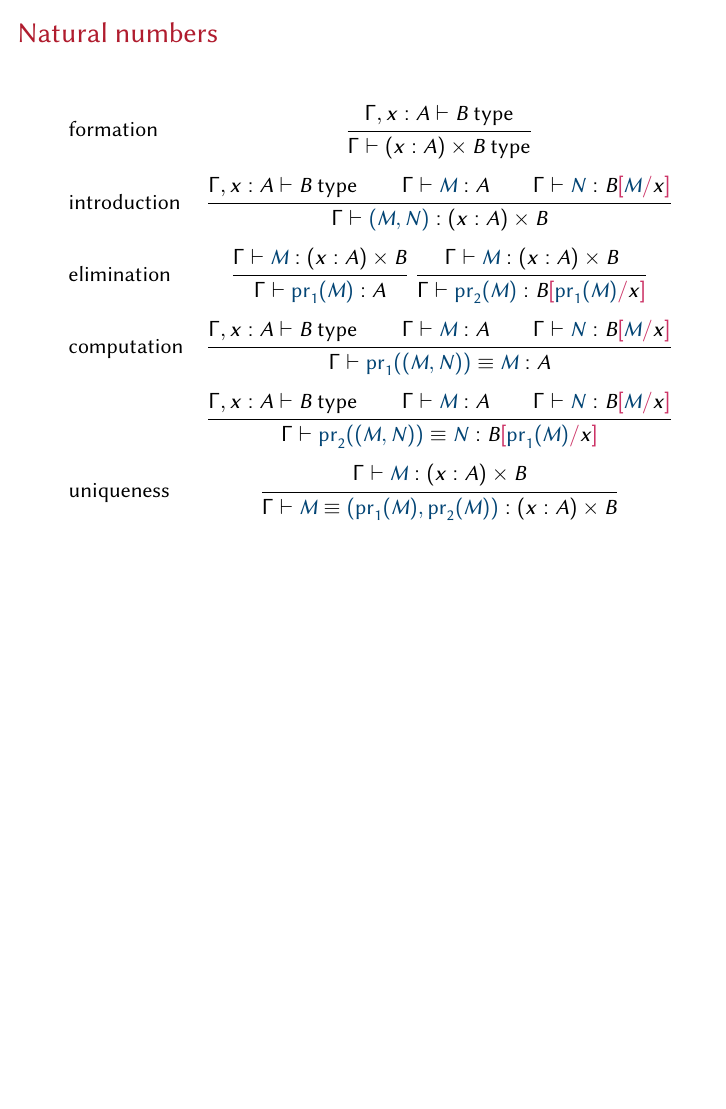
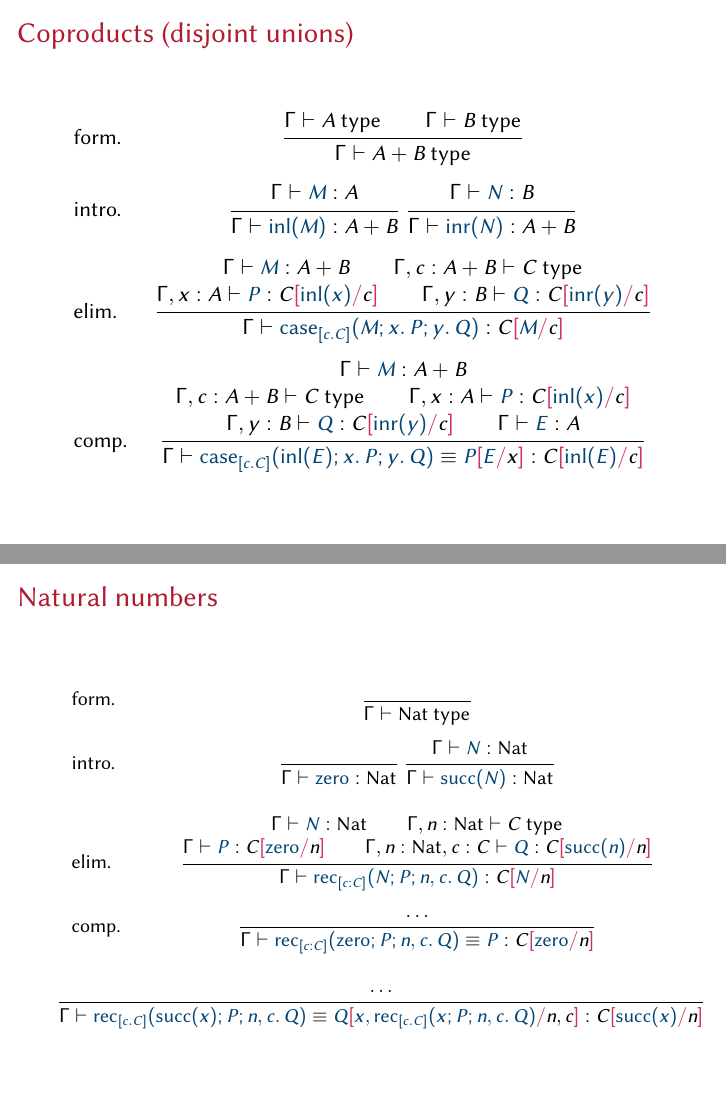
Before and after one commit to lambdabetaeta/pls-tt-tutorial, LaTeX slides (Lecture-1/tt-1.tex, which reads Lecture-1/macros.sty): page 11 of 13 before the commit and pages 13 and 14 of 16 after it, the two joined at a grey line, the shorter picture padded with empty space. Compiled offline with pdfLaTeX.

Commit message:
a little bit more work on lecture 1

```diff
--- a/Lecture-1/macros.sty
+++ b/Lecture-1/macros.sty
@@ -76,6 +76,9 @@
 %% From https://tex.stackexchange.com/questions/42726/align-but-show-one-equation-number-at-the-end
 \NewDocumentCommand{\TagEq}{o}{\IfValueTF{#1}{\tag{#1}}{\stepcounter{equation}\tag{\theequation}}}
 
+% Declare a variable in a context
+\NewDocumentCommand{\DeclVar}{mm}{#1 : #2}
+
 % \Tm{M} colors an untyped term
 \NewDocumentCommand{\Tm}{m}{{\color{RegalBlue}{#1}}}
 
@@ -117,10 +146,7 @@
 \NewDocumentCommand{\Id}{mmm}{\mathsf{Id}_{#1}(#2, #3)}
 \NewDocumentCommand{\Idsym}{}{\mathsf{Id}}
 \NewDocumentCommand{\Eq}{mmm}{\mathsf{Eq}_{#1}(#2, #3)}
-\NewDocumentCommand{\Refl}{m}{\mathsf{refl}(#1)}
-\NewDocumentCommand{\IdRec}{mmm}{\mathsf{J}(#1, #2, #3)}
 
-\NewDocumentCommand{\Emp}{}{\cdot}
 \NewDocumentCommand{\ISb}{}{\mathsf{id}}
 \NewDocumentCommand{\ESb}{mm}{{#1}.{#2}}
 \NewDocumentCommand{\Wk}{O{}}{{\uparrow^{#1}}}
@@ -128,13 +154,6 @@
 \NewDocumentCommand{\True}{}{\mathsf{tt}}
 \NewDocumentCommand{\False}{}{\mathsf{ff}}
 \NewDocumentCommand{\BoolRec}{mmmm}{\mathsf{if}(#1; #2; #3; #4)}
-\NewDocumentCommand{\Nat}{}{\mathsf{Nat}}
-\NewDocumentCommand{\Zero}{}{\mathsf{zero}}
-\NewDocumentCommand{\Succ}{m}{\mathsf{succ}(#1)}
-\NewDocumentCommand{\NatRec}{mmmm}{\mathsf{rec}(#1; #2; #3; #4)}
-\NewDocumentCommand{\Inl}{m}{\mathsf{inl}(#1)}
-\NewDocumentCommand{\Inr}{m}{\mathsf{inr}(#1)}
-\NewDocumentCommand{\Case}{mmmm}{\mathsf{case}(#1; #2; #3; #4)}
 \NewDocumentCommand{\WtypeV}{mmm}{\mathsf{W}(#1 : #2).#3}
 \NewDocumentCommand{\Wsym}{}{\mathsf{W}}
 \NewDocumentCommand{\Wsup}{mm}{\mathsf{sup}(#1,#2)}
@@ -205,4 +200,3 @@
-\NewDocumentCommand{\Compute}{m}{#1_{\sharp}}
 
 \NewDocumentCommand{\TranspAdj}{smm}{\IfBooleanT{#1}{\left(}\mathbf{transp}_{#2 \Adjoint #3}^{\rightarrow}\IfBooleanTF{#1}{\right)^{\text{-1}}}}
 \NewDocumentCommand{\UntranspAdj}{mm}{\mathbf{transp}_{#1 \Adjoint #2}^{\leftarrow}}
--- a/Lecture-1/tt-1.tex
+++ b/Lecture-1/tt-1.tex
@@ -293,3 +369,55 @@ Let $\lnot A \defeq A \to \mathbf{0}$.
+\begin{frame}
+  \frametitle{Coproducts (disjoint unions)}
+
+  \begin{center}
+      \renewcommand{\arraystretch}{2.5}
+    \begin{tabular}{p{1cm}c}
+      form. &
+      $
+        \inferrule{
+          \IsTy{A}[] \\
+          \IsTy{B}[]
+        }{
+          \IsTy{A + B}[]
+        }
+      $ \\
+      intro. &
+      $
+        \inferrule{
+          \IsTm{M}{A} \\
+        }{
+          \IsTm{\Inl{M}}{A + B}
+        }
+      $
+      $
+        \inferrule{
+          \IsTm{N}{B} \\
+        }{
+          \IsTm{\Inr{N}}{A + B}
+        }
+      $
+      \\[2ex]
+      elim. &
+      $
+        \inferrule{
+          \IsTm{M}{A + B} \\
+          \IsTy[\Gamma, c : A + B]{C}[] \\
+          \IsTm[\Gamma, x : A]{P}{\Sb{C}{\Inl{x}}{c}} \\
+          \IsTm[\Gamma, y : B]{Q}{\Sb{C}{\Inr{y}}{c}}
+        }{
+          \IsTm{\Case{c. C}{M}{x}{P}{y}{Q}}{\Sb{C}{M}{c}}
+        }
+      $ \\[2ex]
+      comp. &
+      $
+        \inferrule{
+          \IsTm{M}{A + B} \\
+          \IsTy[\Gamma, c : A + B]{C}[] \\
+          \IsTm[\Gamma, x : A]{P}{\Sb{C}{\Inl{x}}{c}} \\
+          \IsTm[\Gamma, y : B]{Q}{\Sb{C}{\Inr{y}}{c}} \\
+          \IsTm{E}{A}
+        }{
+          \EqTm{\Case{c. C}{\Inl{E}}{x}{P}{y}{Q}}{\Sb{P}{E}{x}}{\Sb{C}{\Inl{E}}{c}}
         }
       $
     \end{tabular}
@@ -299,73 +427,65 @@ Let $\lnot A \defeq A \to \mathbf{0}$.
 \begin{frame}
   \frametitle{Natural numbers}
 
+  \small
+
   \begin{center}
-      \renewcommand{\arraystretch}{2.5}
-    \begin{tabular}{p{2cm}c}
-      formation &
+    \renewcommand{\arraystretch}{2.5}
+    \begin{tabular}{p{1.5cm}c}
+      form. &
       $
         \inferrule{
-          \IsTy[\Gamma, x : A]{B}[]
+          %
         }{
-          \IsTy{\Prod{x}{A}{B}}[]
+          \IsTy{\Nat}[]
         }
       $ \\
-      introduction &
+      intro. &
       $
         \inferrule{
-          \IsTy[\Gamma, x : A]{B}[] \\
-          \IsTm{M}{A} \\
-          \IsTm{N}{\Sb{B}{M}{x}}
+          %
         }{
-          \IsTm{\Pair{M}{N}}{\Prod{x}{A}{B}}
-        }
-      $ \\
-      elimination &
-      $
-        \inferrule{
-          \IsTm{M}{\Prod{x}{A}{B}} \\
-        }{
-          \IsTm{\Proj[1]{M}}{A}
+          \IsTm{\Zero}{\Nat}
         }
       $
       $
         \inferrule{
-          \IsTm{M}{\Prod{x}{A}{B}} \\
+          \IsTm{N}{\Nat}
         }{
-          \IsTm{\Proj[2]{M}}{\Sb{B}{\Proj[1]{M}}{x}}
+          \IsTm{\Succ{N}}{\Nat}
         }
       $
-      \\
-      computation &
+      \\[3ex]
+      elim. &
       $
         \inferrule{
-          \IsTy[\Gamma, x : A]{B}[] \\
-          \IsTm{M}{A} \\
-          \IsTm{N}{\Sb{B}{M}{x}}
+          \IsTm{N}{\Nat} \\
+          \IsTy[\Gamma, n : \Nat]{C}[] \\
+          \IsTm{P}{\Sb{C}{\Zero}{n}} \\
+          \IsTm[\Gamma, n : \Nat, c : C]{Q}{\Sb{C}{\Succ{n}}{n}} \\
         }{
-          \EqTm{\Proj[1]{\Pair{M}{N}}}{M}{A}
+          \IsTm{\NatRec{c : C}{N}{P}{n}{c}{Q}}{\Sb{C}{N}{n}}
         }
-      $ \\
-      &
+      $
+       \\
+      comp. &
       $
         \inferrule{
-          \IsTy[\Gamma, x : A]{B}[] \\
-          \IsTm{M}{A} \\
-          \IsTm{N}{\Sb{B}{M}{x}}
+          \ldots
         }{
-          \EqTm{\Proj[2]{\Pair{M}{N}}}{N}{\Sb{B}{\Proj[1]{M}}{x}}
-        }
-      $
-      \\
-      uniqueness &
-      $
-        \inferrule{
-          \IsTm{M}{\Prod{x}{A}{B}}
-        }{
-          \EqTm{M}{\Pair{\Proj[1]{M}}{\Proj[2]{M}}}{\Prod{x}{A}{B}}
+          \EqTm{\NatRec{c : C}{\Zero}{P}{n}{c}{Q}}{P}{\Sb{C}{\Zero}{n}}
         }
       $
     \end{tabular}
+      \[
+        \inferrule{
+          \ldots
+        }{
+          \EqTm{\NatRec{c. C}{\Succ{x}}{P}{n}{c}{Q}}{
+            \Sb{Q}{x, \NatRec{c. C}{x}{P}{n}{c}{Q}}{n, c}
+          }{\Sb{C}{\Succ{x}}{n}}
+        }
+      \]
   \end{center}
 \end{frame}
 
```
Also changed, not shown: Lecture-1/macros.sty (56 more changed lines), Lecture-1/tt-1.tex (118 more changed lines).
